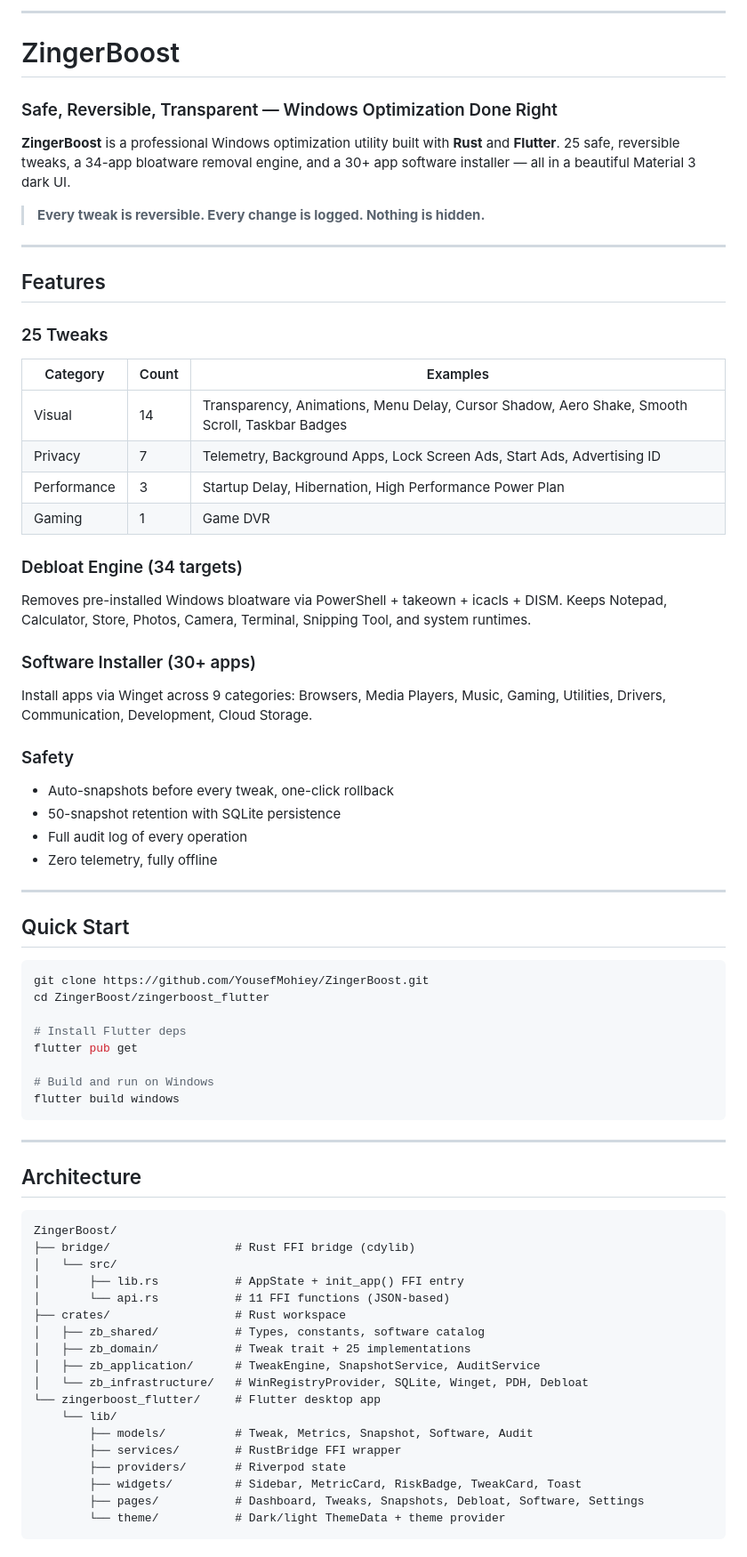
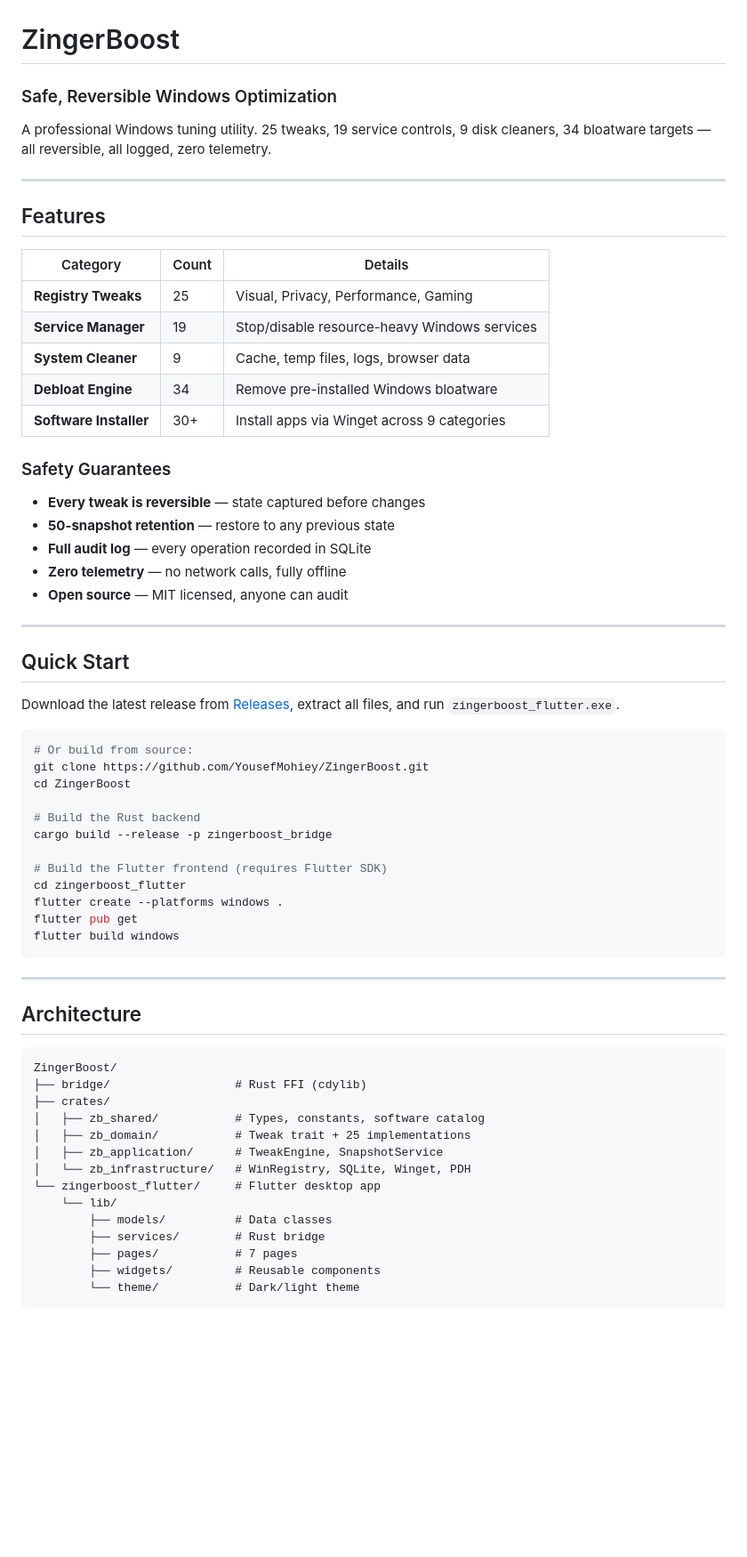
Before and after one commit to YousefMohiey/ZingerBoost, a Markdown page: README.md, the part around one of its changes. Shown at 89% size. GitHub-like rendering; blank space fills up the shorter version.

Commit message:
docs: professional README with badges and features table

````diff
--- a/README.md
+++ b/README.md
@@ -13,52 +13,49 @@
 </p>
-
----
 
 # ZingerBoost
 
-### Safe, Reversible, Transparent — Windows Optimization Done Right
+### Safe, Reversible Windows Optimization
 
-**ZingerBoost** is a professional Windows optimization utility built with **Rust** and **Flutter**. 25 safe, reversible tweaks, a 34-app bloatware removal engine, and a 30+ app software installer — all in a beautiful Material 3 dark UI.
-
-> **Every tweak is reversible. Every change is logged. Nothing is hidden.**
+A professional Windows tuning utility. 25 tweaks, 19 service controls, 9 disk cleaners, 34 bloatware targets — all reversible, all logged, zero telemetry.
 
 ---
 
 ## Features
 
-### 25 Tweaks
+| Category | Count | Details |
+|----------|-------|---------|
+| **Registry Tweaks** | 25 | Visual, Privacy, Performance, Gaming |
+| **Service Manager** | 19 | Stop/disable resource-heavy Windows services |
+| **System Cleaner** | 9 | Cache, temp files, logs, browser data |
+| **Debloat Engine** | 34 | Remove pre-installed Windows bloatware |
+| **Software Installer** | 30+ | Install apps via Winget across 9 categories |
 
-| Category | Count | Examples |
-|----------|-------|----------|
-| Visual | 14 | Transparency, Animations, Menu Delay, Cursor Shadow, Aero Shake, Smooth Scroll, Taskbar Badges |
-| Privacy | 7 | Telemetry, Background Apps, Lock Screen Ads, Start Ads, Advertising ID |
-| Performance | 3 | Startup Delay, Hibernation, High Performance Power Plan |
-| Gaming | 1 | Game DVR |
+### Safety Guarantees
 
-### Debloat Engine (34 targets)
-Removes pre-installed Windows bloatware via PowerShell + takeown + icacls + DISM. Keeps Notepad, Calculator, Store, Photos, Camera, Terminal, Snipping Tool, and system runtimes.
-
-### Software Installer (30+ apps)
-Install apps via Winget across 9 categories: Browsers, Media Players, Music, Gaming, Utilities, Drivers, Communication, Development, Cloud Storage.
-
-### Safety
-- Auto-snapshots before every tweak, one-click rollback
-- 50-snapshot retention with SQLite persistence
-- Full audit log of every operation
-- Zero telemetry, fully offline
+- **Every tweak is reversible** — state captured before changes
+- **50-snapshot retention** — restore to any previous state
+- **Full audit log** — every operation recorded in SQLite
+- **Zero telemetry** — no network calls, fully offline
+- **Open source** — MIT licensed, anyone can audit
 
 ---
 
 ## Quick Start
 
-```bash
+Download the latest release from [Releases](https://github.com/YousefMohiey/ZingerBoost/releases), extract all files, and run `zingerboost_flutter.exe`.
+
+```powershell
+# Or build from source:
 git clone https://github.com/YousefMohiey/ZingerBoost.git
-cd ZingerBoost/zingerboost_flutter
+cd ZingerBoost
 
-# Install Flutter deps
+# Build the Rust backend
+cargo build --release -p zingerboost_bridge
+
+# Build the Flutter frontend (requires Flutter SDK)
+cd zingerboost_flutter
+flutter create --platforms windows .
 flutter pub get
-
-# Build and run on Windows
 flutter build windows
 ```
 
@@ -68,21 +65,17 @@ flutter build windows
 
 ```
 ZingerBoost/
-├── bridge/                  # Rust FFI bridge (cdylib)
-│   └── src/
-│       ├── lib.rs           # AppState + init_app() FFI entry
-│       └── api.rs           # 11 FFI functions (JSON-based)
-├── crates/                  # Rust workspace
+├── bridge/                  # Rust FFI (cdylib)
+├── crates/
 │   ├── zb_shared/           # Types, constants, software catalog
 │   ├── zb_domain/           # Tweak trait + 25 implementations
-│   ├── zb_application/      # TweakEngine, SnapshotService, AuditService
-│   └── zb_infrastructure/   # WinRegistryProvider, SQLite, Winget, PDH, Debloat
+│   ├── zb_application/      # TweakEngine, SnapshotService
+│   └── zb_infrastructure/   # WinRegistry, SQLite, Winget, PDH
 └── zingerboost_flutter/     # Flutter desktop app
     └── lib/
-        ├── models/          # Tweak, Metrics, Snapshot, Software, Audit
-        ├── services/        # RustBridge FFI wrapper
-        ├── providers/       # Riverpod state
-        ├── widgets/         # Sidebar, MetricCard, RiskBadge, TweakCard, Toast
-        ├── pages/           # Dashboard, Tweaks, Snapshots, Debloat, Software, Settings
-        └── theme/           # Dark/light ThemeData + theme provider
+        ├── models/          # Data classes
+        ├── services/        # Rust bridge
+        ├── pages/           # 7 pages
+        ├── widgets/         # Reusable components
+        └── theme/           # Dark/light theme
 ```
````
Also changed, not shown: other parts of README.md (+4 -22 lines).
